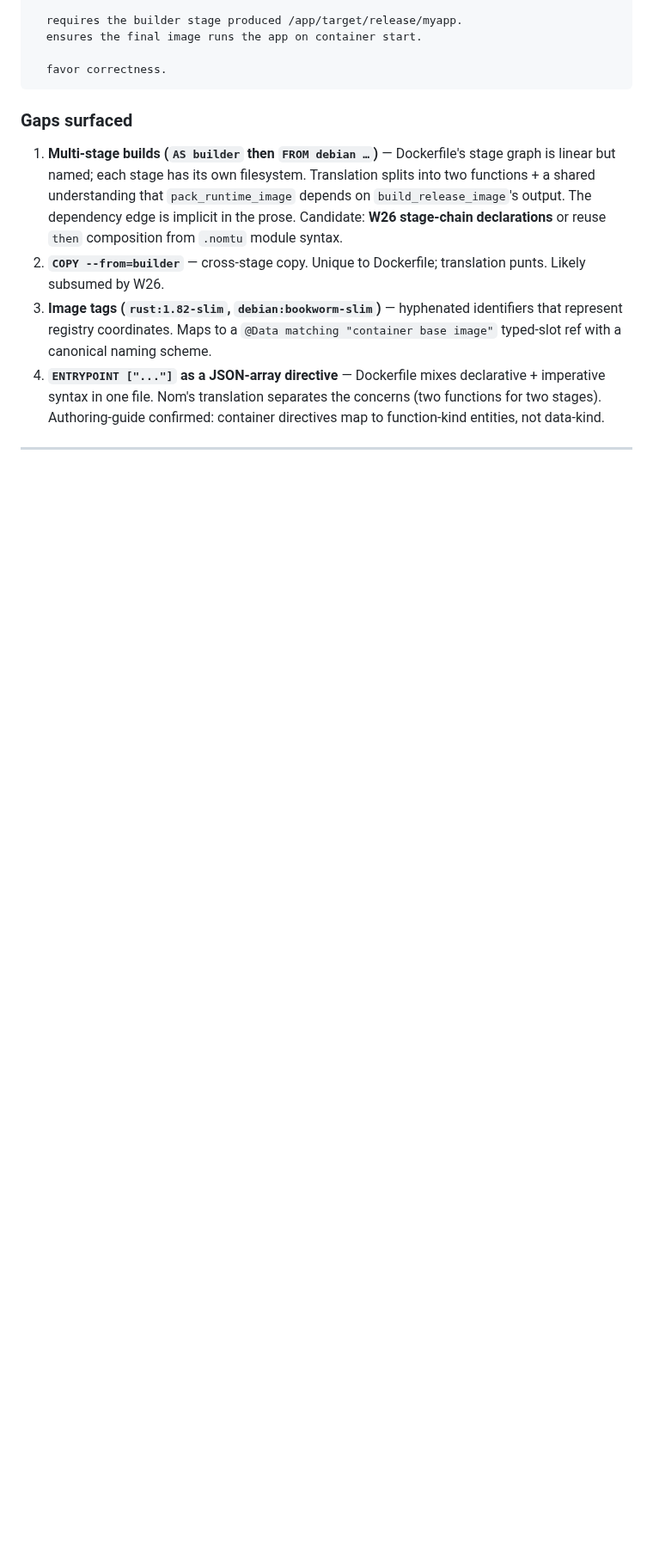
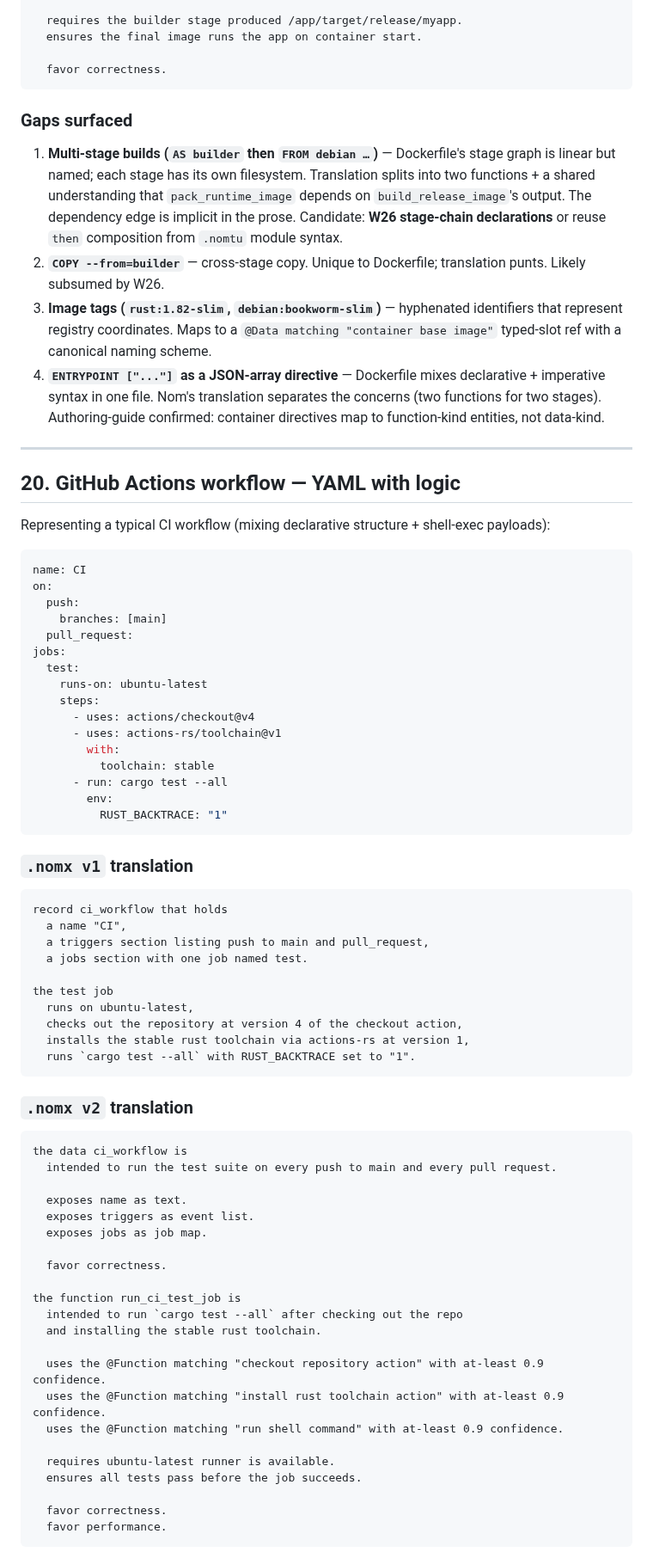
Before and after one commit to llgtrn/Nom, a Markdown page: research/language-analysis/14-nom-translation-examples.md, the part around one of its changes. Shown at 86% size. Drawn GitHub-style; blank space fills up the shorter version.

Commit message:
doc 14: +GitHub Actions YAML translation (#20); 50 gaps total
20th translation — round milestone. GitHub Actions YAML mixes
declarative data (triggers, job map) with shell-exec logic
(`steps.run`), confirming doc 17 §I13 data+function split scales
to CI configs. Translated as `data ci_workflow` schema + separate
`function run_ci_test_job` entity.

Surfaces:
- Pinned external actions (`actions/checkout@v4`) → W27 candidate
- Event-trigger declarations (`runs when X happens`) → W28 candidate
- env-var injection confirmed already-queued W16
- Matrix/strategy clauses noted for future translation

Doc 16 rollup:
- 22 wedges queued (+2 W27/W28)
- 5 authoring-guide doc-todo (unchanged)
- 20 closed / 0 design-deferred / 1 blocked
- Backlog: 50 rows

20 translations total. Paradigm coverage: imperative (Rust/
Python/C/C++/Go) + async (Python) + data (TOML/GraphQL/SQL/CSS/
YAML) + shell (Bash) + build (Make) + container (Docker) + TS
editor-event + CI/CD (GitHub Actions).

Co-Authored-By: Claude Opus 4.6 (1M context) <noreply@anthropic.com>

````diff
--- a/research/language-analysis/14-nom-translation-examples.md
+++ b/research/language-analysis/14-nom-translation-examples.md
@@ -1051,3 +1051,68 @@ the function pack_runtime_image is
 
 ---
 
+## 20. GitHub Actions workflow — YAML with logic
+
+Representing a typical CI workflow (mixing declarative structure + shell-exec payloads):
+
+```yaml
+name: CI
+on:
+  push:
+    branches: [main]
+  pull_request:
+jobs:
+  test:
+    runs-on: ubuntu-latest
+    steps:
+      - uses: actions/checkout@v4
+      - uses: actions-rs/toolchain@v1
+        with:
+          toolchain: stable
+      - run: cargo test --all
+        env:
+          RUST_BACKTRACE: "1"
+```
+
+### `.nomx v1` translation
+
+```nomx
+record ci_workflow that holds
+  a name "CI",
+  a triggers section listing push to main and pull_request,
+  a jobs section with one job named test.
+
+the test job
+  runs on ubuntu-latest,
+  checks out the repository at version 4 of the checkout action,
+  installs the stable rust toolchain via actions-rs at version 1,
+  runs `cargo test --all` with RUST_BACKTRACE set to "1".
+```
+
+### `.nomx v2` translation
+
+```nomx
+the data ci_workflow is
+  intended to run the test suite on every push to main and every pull request.
+
+  exposes name as text.
+  exposes triggers as event list.
+  exposes jobs as job map.
+
+  favor correctness.
+
+the function run_ci_test_job is
+  intended to run `cargo test --all` after checking out the repo
+  and installing the stable rust toolchain.
+
+  uses the @Function matching "checkout repository action" with at-least 0.9 confidence.
+  uses the @Function matching "install rust toolchain action" with at-least 0.9 confidence.
+  uses the @Function matching "run shell command" with at-least 0.9 confidence.
+
+  requires ubuntu-latest runner is available.
+  ensures all tests pass before the job succeeds.
+
+  favor correctness.
+  favor performance.
+```
+
````
Also changed, not shown: other parts of research/language-analysis/14-nom-translation-examples.md (+10 -0 lines), research/language-analysis/16-nomx-syntax-gap-backlog.md (+6 -4 lines).
